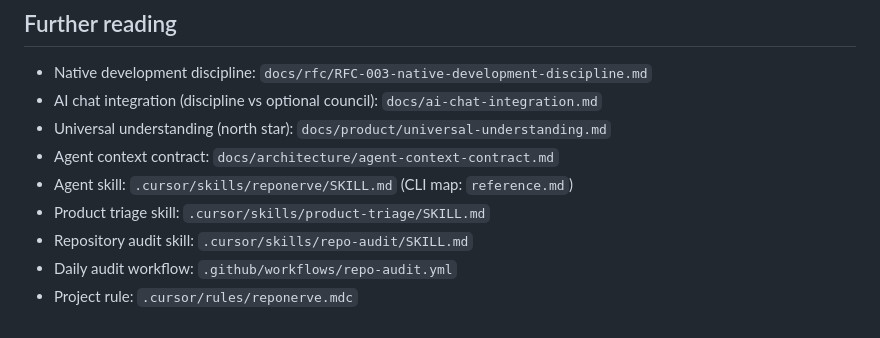
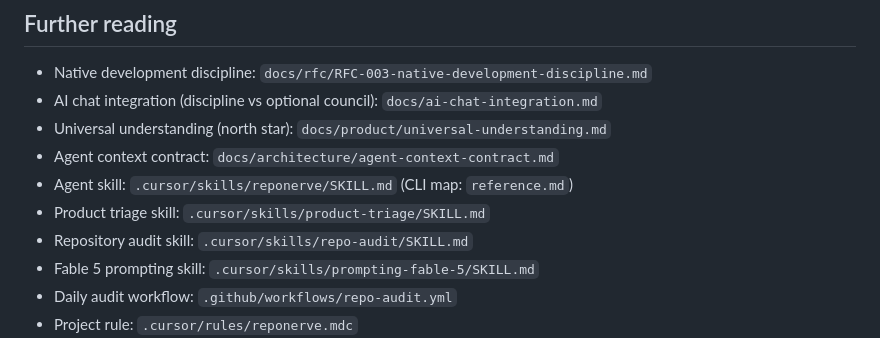
Before and after one commit to reponerve/reponerve, a Markdown page: docs/cursor-integration.md, the part around the change. Rendered like a GitHub page.

Commit message:
docs(skills): add prompting skill for Claude Fable 5
Add .cursor/skills/prompting-fable-5/ capturing behavioral differences
and prompting patterns for Claude Fable 5 and Claude Mythos 5: effort
levels, instruction following, long autonomous runs, memory systems,
parallel subagents, send-to-user tooling, and migration guidance from
Claude Opus 4.8. SKILL.md maps symptoms to patterns; reference.md holds
the copy-paste snippet library. Link the skill from
docs/cursor-integration.md.

Co-authored-by: Dhawal Dyavanpalli <dhawalhost@users.noreply.github.com>

```diff
--- a/docs/cursor-integration.md
+++ b/docs/cursor-integration.md
@@ -203,6 +203,7 @@ You should receive JSON with 49 tools. Any non-JSON output on stdout breaks MCP.
 - Agent skill: `.cursor/skills/reponerve/SKILL.md` (CLI map: `reference.md`)
 - Product triage skill: `.cursor/skills/product-triage/SKILL.md`
 - Repository audit skill: `.cursor/skills/repo-audit/SKILL.md`
+- Fable 5 prompting skill: `.cursor/skills/prompting-fable-5/SKILL.md`
 - Daily audit workflow: `.github/workflows/repo-audit.yml`
 - Project rule: `.cursor/rules/reponerve.mdc`
 - [Cursor MCP documentation](https://cursor.com/docs/mcp)
```
Also changed, not shown: 2 other files.
